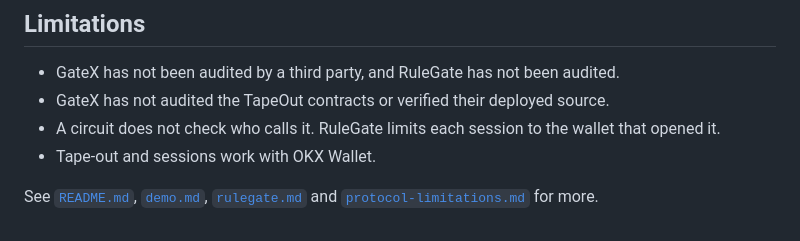
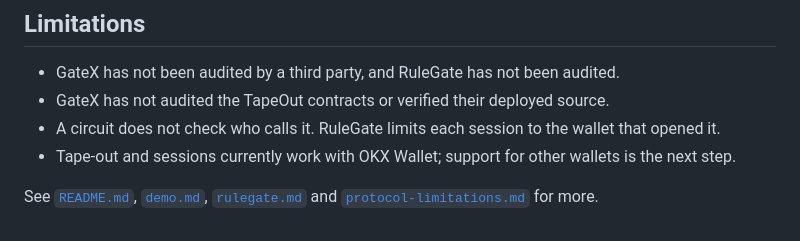
Before and after one commit to AjKadri/GateX, a Markdown page: docs/submission.md, the part around the change. Drawn GitHub-style.

Commit message:
Submission sheet: state the wallet limitation as planned work

```diff
--- a/docs/submission.md
+++ b/docs/submission.md
@@ -62,6 +62,6 @@ The Circuits page lists every circuit live from chain.
 - GateX has not been audited by a third party, and RuleGate has not been audited.
 - GateX has not audited the TapeOut contracts or verified their deployed source.
 - A circuit does not check who calls it. RuleGate limits each session to the wallet that opened it.
-- Tape-out and sessions work with OKX Wallet.
+- Tape-out and sessions currently work with OKX Wallet; support for other wallets is the next step.
 
 See [`README.md`](../README.md), [`demo.md`](demo.md), [`rulegate.md`](rulegate.md) and [`protocol-limitations.md`](protocol-limitations.md) for more.
```
